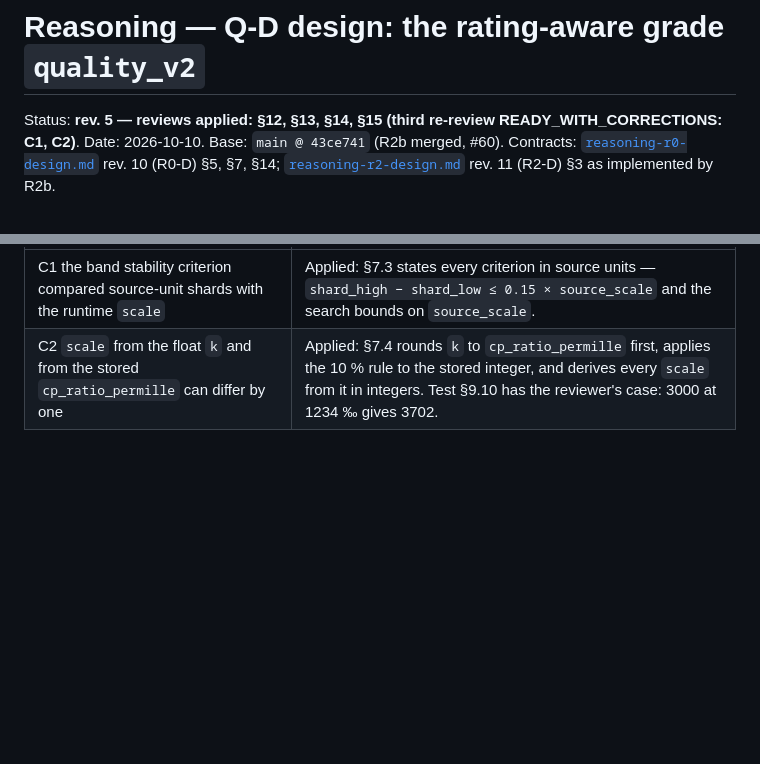
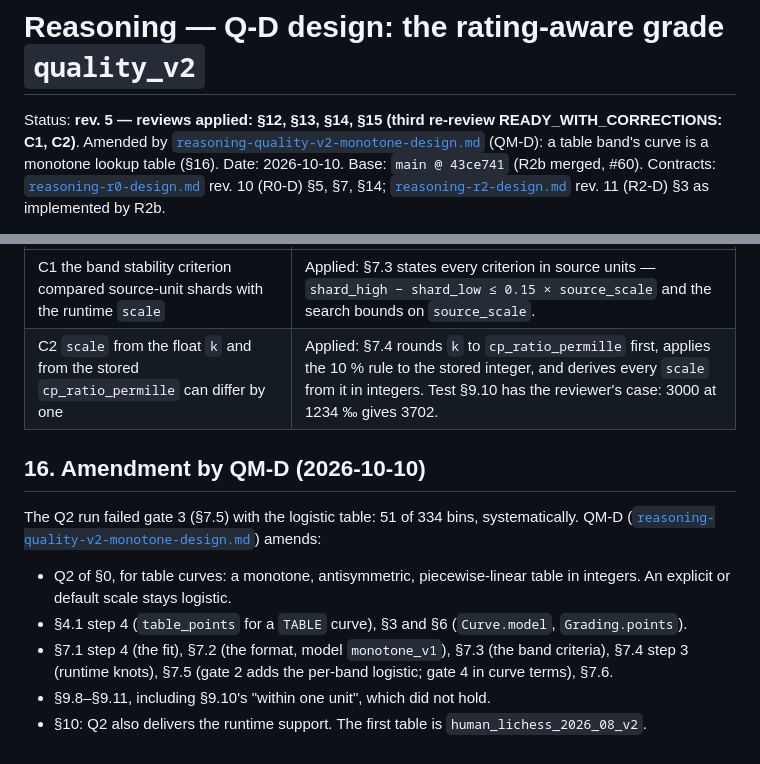
Before and after one commit to jihunmoon04/Calliope, a Markdown page: docs/design/reasoning-quality-v2-design.md, 2 parts joined by grey strips. Rendered like a GitHub page; blank space fills up the shorter version.

```diff
--- a/docs/design/reasoning-quality-v2-design.md
+++ b/docs/design/reasoning-quality-v2-design.md
@@ -1,6 +1,8 @@
 # Reasoning — Q-D design: the rating-aware grade `quality_v2`
 
 Status: **rev. 5 — reviews applied: §12, §13, §14, §15 (third re-review READY_WITH_CORRECTIONS: C1, C2)**.
+Amended by [`reasoning-quality-v2-monotone-design.md`](reasoning-quality-v2-monotone-design.md)
+(QM-D): a table band's curve is a monotone lookup table (§16).
 Date: 2026-10-10. Base: `main @ 43ce741` (R2b merged, #60). Contracts:
 [`reasoning-r0-design.md`](reasoning-r0-design.md) rev. 10 (R0-D) §5, §7, §14;
 [`reasoning-r2-design.md`](reasoning-r2-design.md) rev. 11 (R2-D) §3 as implemented by R2b.
@@ -615,3 +617,15 @@ the aggregate. It found no blocker.
 | --- | --- |
 | C1 the band stability criterion compared source-unit shards with the runtime `scale` | Applied: §7.3 states every criterion in source units — `shard_high − shard_low ≤ 0.15 × source_scale` and the search bounds on `source_scale`. |
 | C2 `scale` from the float `k` and from the stored `cp_ratio_permille` can differ by one | Applied: §7.4 rounds `k` to `cp_ratio_permille` first, applies the 10 % rule to the stored integer, and derives every `scale` from it in integers. Test §9.10 has the reviewer's case: 3000 at 1234 ‰ gives 3702. |
+
+## 16. Amendment by QM-D (2026-10-10)
+
+The Q2 run failed gate 3 (§7.5) with the logistic table: 51 of 334 bins, systematically. QM-D
+([`reasoning-quality-v2-monotone-design.md`](reasoning-quality-v2-monotone-design.md)) amends:
+- Q2 of §0, for table curves: a monotone, antisymmetric, piecewise-linear table in integers. An
+  explicit or default scale stays logistic.
+- §4.1 step 4 (`table_points` for a `TABLE` curve), §3 and §6 (`Curve.model`, `Grading.points`).
+- §7.1 step 4 (the fit), §7.2 (the format, model `monotone_v1`), §7.3 (the band criteria), §7.4
+  step 3 (runtime knots), §7.5 (gate 2 adds the per-band logistic; gate 4 in curve terms), §7.6.
+- §9.8–§9.11, including §9.10's "within one unit", which did not hold.
+- §10: Q2 also delivers the runtime support. The first table is `human_lichess_2026_08_v2`.
```
Also changed, not shown: docs/design/README.md (+3 -2 lines), docs/design/reasoning-quality-v2-monotone-design.md (added, +416 -0 lines).
